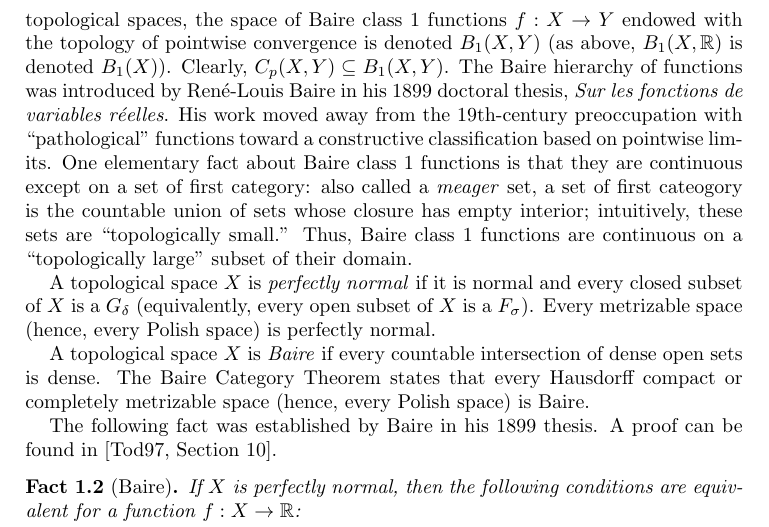
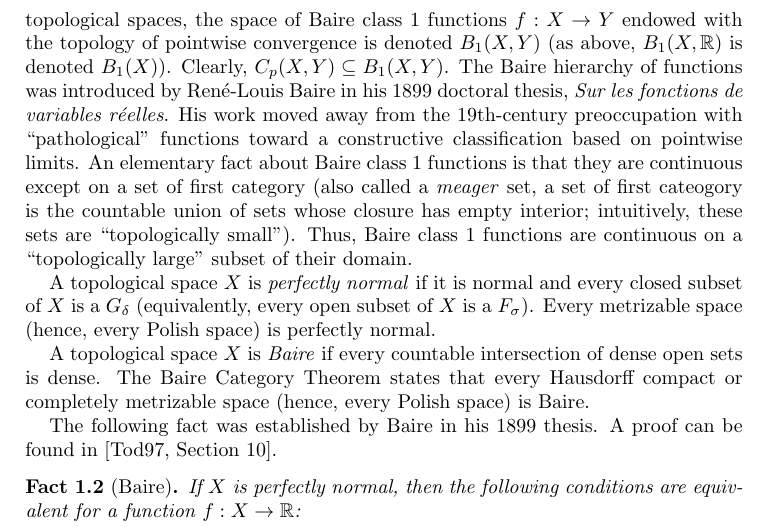
Before and after one commit to tonamatos/DeepComputationsNIP, a LaTeX paper (ComplexityViaTopology.tex): part of page 5 of 31, cut so that both start at the same text. Compiled offline with pdfLaTeX.

Commit message:
added parentheses

```diff
--- a/ComplexityViaTopology.tex
+++ b/ComplexityViaTopology.tex
@@ -204,7 +204,7 @@ If $X$ and $Y$ are topological spaces, the space of Baire class~1 functions $f:X
 Clearly, $C_p(X,Y)\subseteq B_1(X,Y)$.
 The Baire hierarchy of functions was introduced by René-Louis Baire in his 1899 doctoral thesis, \emph{Sur les fonctions de variables réelles}.
 His work moved away from the 19th-century preoccupation with ``pathological'' functions toward a constructive classification based on pointwise limits.
-One elementary fact about Baire class~1 functions is that they are continuous except on a set of first category: also called a \emph{meager} set, a set of first cateogory is the countable union of sets whose closure has empty interior; intuitively, these sets are ``topologically small.''
+An elementary fact about Baire class~1 functions is that they are continuous except on a set of first category (also called a \emph{meager} set, a set of first cateogory is the countable union of sets whose closure has empty interior; intuitively, these sets are ``topologically small'').
 Thus, Baire class~1 functions are continuous on a ``topologically large'' subset of their domain.
 
 A topological space $X$ is \emph{perfectly normal} if it is normal and every closed subset of $X$ is a $G_\delta$ (equivalently, every open subset of $X$ is a $F_\sigma$).
```
